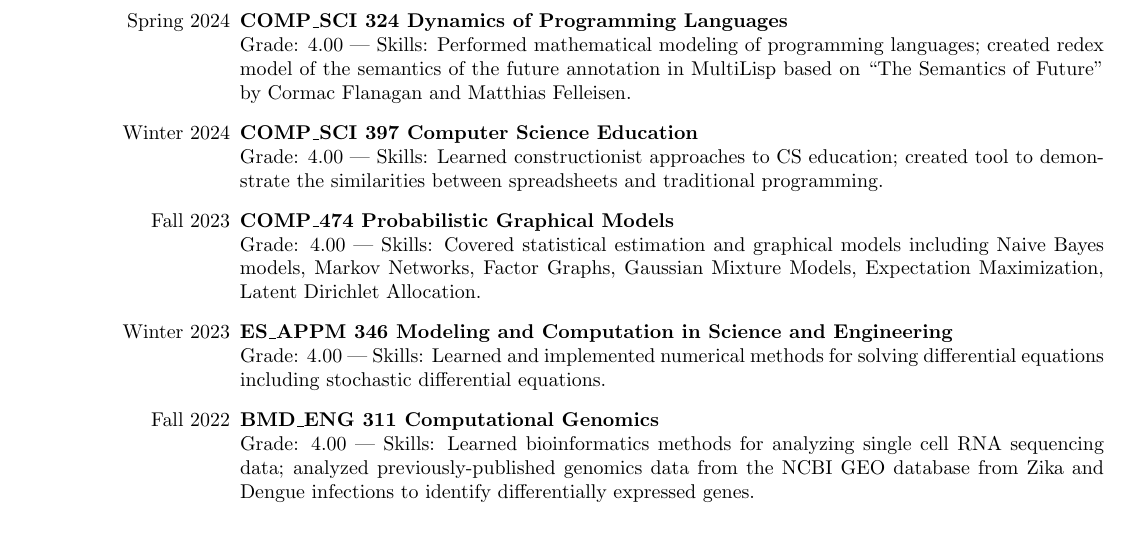
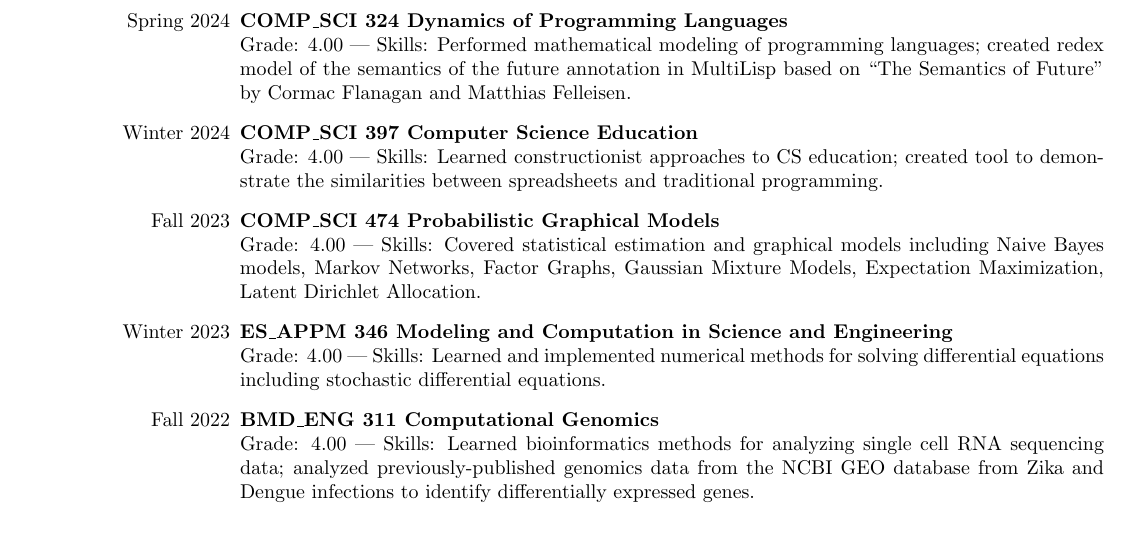
Before and after one commit to eleftasia/cv, a LaTeX CV (beres-eleftheria-resume.tex): part of page 3 of 3, cut so that both start at the same text. Compiled offline with pdfLaTeX.

Commit message:
i need to eep

```diff
--- a/beres-eleftheria-resume.tex
+++ b/beres-eleftheria-resume.tex
@@ -178,7 +178,7 @@ Executable and algorithmic approaches to modeling biological systems; reproducib
     Grade: 4.00 | Skills: Performed mathematical modeling of programming languages; created redex model of the semantics of the future annotation in MultiLisp based on ``The Semantics of Future'' by Cormac Flanagan and Matthias Felleisen.
     \item[Winter 2024] \textbf{COMP\_SCI 397 Computer Science Education}\\
     Grade: 4.00 | Skills: Learned constructionist approaches to CS education; created tool to demonstrate the similarities between spreadsheets and traditional programming.
-    \item[Fall 2023] \textbf{COMP\_474 Probabilistic Graphical Models}\\
+    \item[Fall 2023] \textbf{COMP\_SCI 474 Probabilistic Graphical Models}\\
     Grade: 4.00 | Skills: Covered statistical estimation and graphical models including Naive Bayes models, Markov Networks, Factor Graphs, Gaussian Mixture Models, Expectation Maximization, Latent Dirichlet Allocation.
     \item[Winter 2023] \textbf{ES\_APPM 346 Modeling and Computation in Science and Engineering}\\
     Grade: 4.00 | Skills: Learned and implemented numerical methods for solving differential equations including stochastic differential equations.
```
